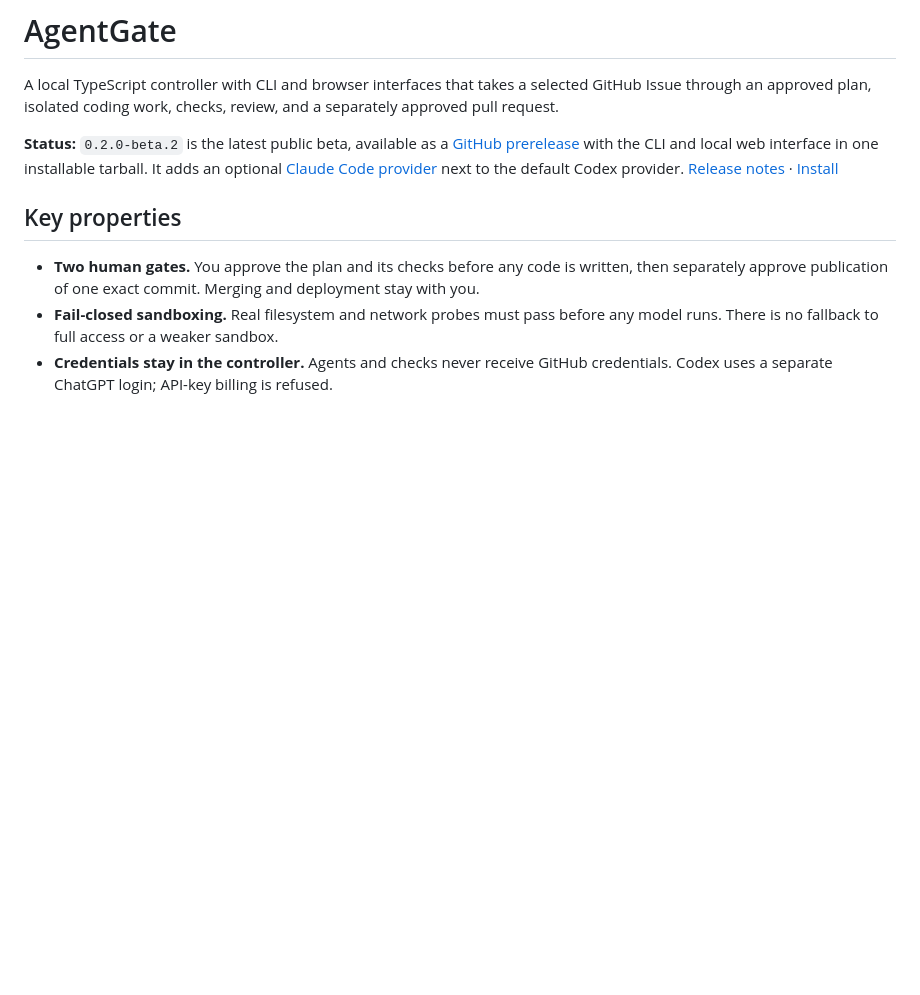
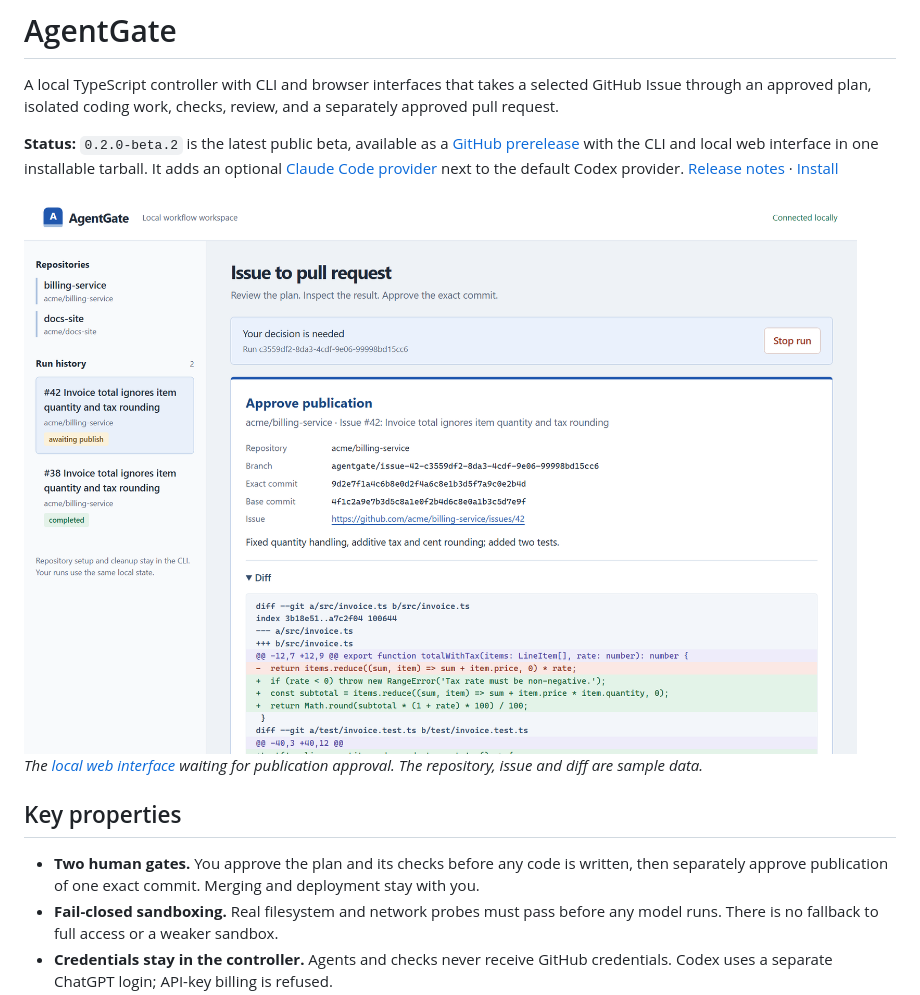
Before and after one commit to tutuu9/AgentGate, a Markdown page: README.md, the part around the change. Drawn GitHub-style; pictures changed too: .github/assets/web-ui-light.png (added); blank space fills up the shorter version.

Commit message:
docs: add web interface screenshot to README
Show the publication decision with light and dark variants selected by the reader's color scheme. The images live under .github/assets so the npm tarball keeps its exact file list.

```diff
--- a/README.md
+++ b/README.md
@@ -3,6 +3,13 @@
 A local TypeScript controller with CLI and browser interfaces that takes a selected GitHub Issue through an approved plan, isolated coding work, checks, review, and a separately approved pull request.
 
 **Status:** `0.2.0-beta.2` is the latest public beta, available as a [GitHub prerelease](https://github.com/tutuu9/AgentGate/releases/tag/v0.2.0-beta.2) with the CLI and local web interface in one installable tarball. It adds an optional [Claude Code provider](#use-the-claude-code-provider) next to the default Codex provider. [Release notes](CHANGELOG.md) · [Install](#install-the-beta-tarball)
+
+<picture>
+  <source media="(prefers-color-scheme: dark)" srcset=".github/assets/web-ui-dark.png" />
+  <img src=".github/assets/web-ui-light.png" alt="AgentGate browser interface asking for publication approval: the run's repository, branch, exact and base commits, linked issue, and a colored diff, with run history in the sidebar." />
+</picture>
+
+_The [local web interface](#use-the-local-web-interface) waiting for publication approval. The repository, issue and diff are sample data._
 
 ## Key properties
 
```
Also changed, not shown: .github/assets/web-ui-dark.png (added).
